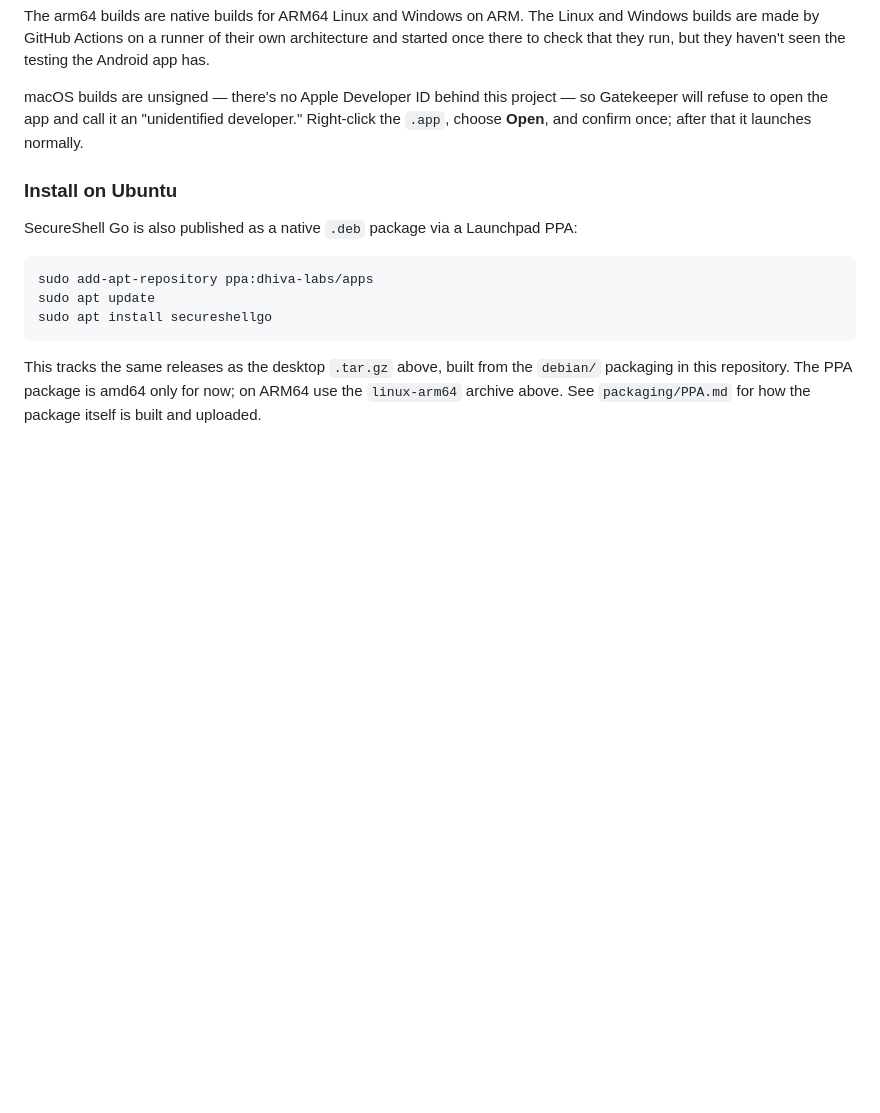
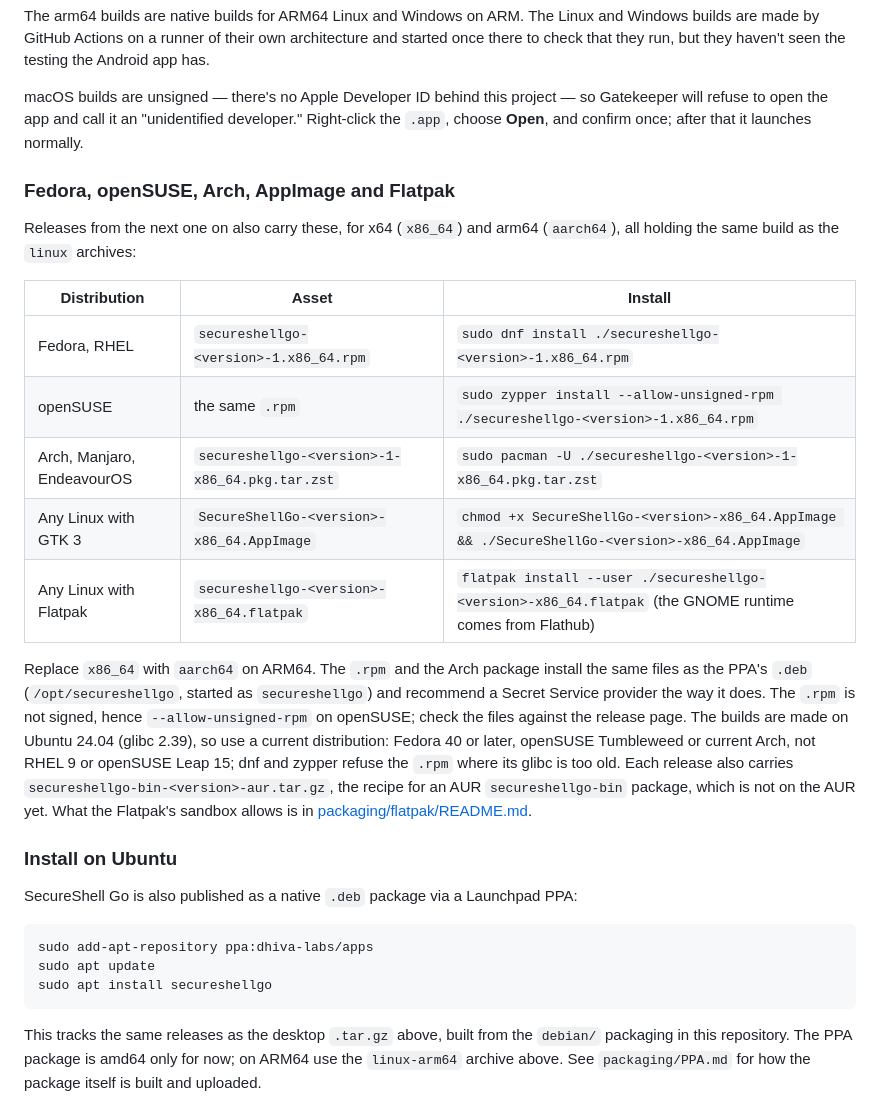
Before and after one commit to Dhiva-Labs/SecureShellGo, a Markdown page: README.md, the part around one of its changes. Rendered like a GitHub page; blank space fills up the shorter version.

Commit message:
Document installing from the .rpm, Arch package, AppImage and Flatpak

```diff
--- a/README.md
+++ b/README.md
@@ -198,6 +199,31 @@ project — so Gatekeeper will refuse to open the app and call it an
 "unidentified developer." Right-click the `.app`, choose **Open**, and
 confirm once; after that it launches normally.
 
+### Fedora, openSUSE, Arch, AppImage and Flatpak
+
+Releases from the next one on also carry these, for x64 (`x86_64`) and arm64
+(`aarch64`), all holding the same build as the `linux` archives:
+
+| Distribution | Asset | Install |
+|---|---|---|
+| Fedora, RHEL | `secureshellgo-<version>-1.x86_64.rpm` | `sudo dnf install ./secureshellgo-<version>-1.x86_64.rpm` |
+| openSUSE | the same `.rpm` | `sudo zypper install --allow-unsigned-rpm ./secureshellgo-<version>-1.x86_64.rpm` |
+| Arch, Manjaro, EndeavourOS | `secureshellgo-<version>-1-x86_64.pkg.tar.zst` | `sudo pacman -U ./secureshellgo-<version>-1-x86_64.pkg.tar.zst` |
+| Any Linux with GTK 3 | `SecureShellGo-<version>-x86_64.AppImage` | `chmod +x SecureShellGo-<version>-x86_64.AppImage && ./SecureShellGo-<version>-x86_64.AppImage` |
+| Any Linux with Flatpak | `secureshellgo-<version>-x86_64.flatpak` | `flatpak install --user ./secureshellgo-<version>-x86_64.flatpak` (the GNOME runtime comes from Flathub) |
+
+Replace `x86_64` with `aarch64` on ARM64. The `.rpm` and the Arch package
+install the same files as the PPA's `.deb` (`/opt/secureshellgo`, started as
+`secureshellgo`) and recommend a Secret Service provider the way it does. The
+`.rpm` is not signed, hence `--allow-unsigned-rpm` on openSUSE; check the
+files against the release page. The builds are made on Ubuntu 24.04 (glibc
+2.39), so use a current distribution: Fedora 40 or later, openSUSE
+Tumbleweed or current Arch, not RHEL 9 or openSUSE Leap 15; dnf and zypper
+refuse the `.rpm` where its glibc is too old. Each release also carries
+`secureshellgo-bin-<version>-aur.tar.gz`, the recipe for an AUR
+`secureshellgo-bin` package, which is not on the AUR yet. What the Flatpak's
+sandbox allows is in [packaging/flatpak/README.md](packaging/flatpak/README.md).
+
 ### Install on Ubuntu
 
 SecureShell Go is also published as a native `.deb` package via a Launchpad
```
Also changed, not shown: other parts of README.md (+1 -0 lines).
